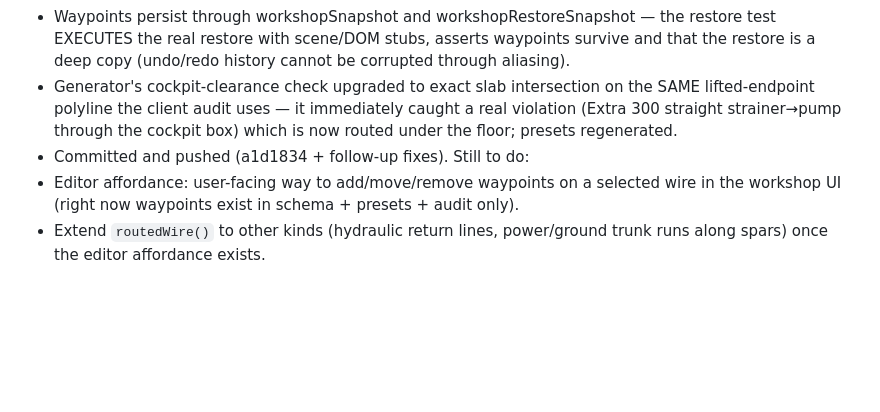
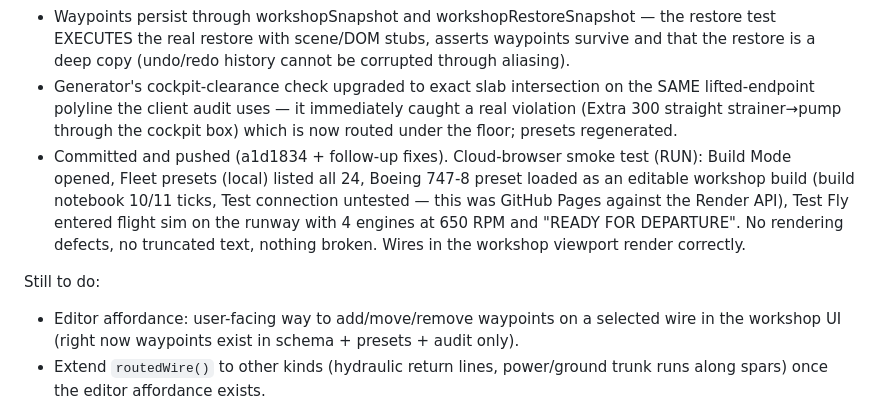
Before and after one commit to HomekidChud/artcraft-live, a Markdown page: TODO.md, the part around the change. GitHub-like rendering; blank space fills up the shorter version.

Commit message:
todo: record real cloud-browser smoke test — build mode, 747 preset load, test fly all working

```diff
--- a/TODO.md
+++ b/TODO.md
@@ -618,6 +618,8 @@ Done:
 - Waypoints persist through workshopSnapshot and workshopRestoreSnapshot — the restore test EXECUTES the real restore with scene/DOM stubs, asserts waypoints survive and that the restore is a deep copy (undo/redo history cannot be corrupted through aliasing).
 - Generator's cockpit-clearance check upgraded to exact slab intersection on the SAME lifted-endpoint polyline the client audit uses — it immediately caught a real violation (Extra 300 straight strainer→pump through the cockpit box) which is now routed under the floor; presets regenerated.
 - Committed and pushed (a1d1834 + follow-up fixes).
+Cloud-browser smoke test (RUN): Build Mode opened, Fleet presets (local) listed all 24, Boeing 747-8 preset loaded as an editable workshop build (build notebook 10/11 ticks, Test connection untested — this was GitHub Pages against the Render API), Test Fly entered flight sim on the runway with 4 engines at 650 RPM and "READY FOR DEPARTURE". No rendering defects, no truncated text, nothing broken. Wires in the workshop viewport render correctly.
+
 Still to do:
 - Editor affordance: user-facing way to add/move/remove waypoints on a selected wire in the workshop UI (right now waypoints exist in schema + presets + audit only).
 - Extend `routedWire()` to other kinds (hydraulic return lines, power/ground trunk runs along spars) once the editor affordance exists.
```
